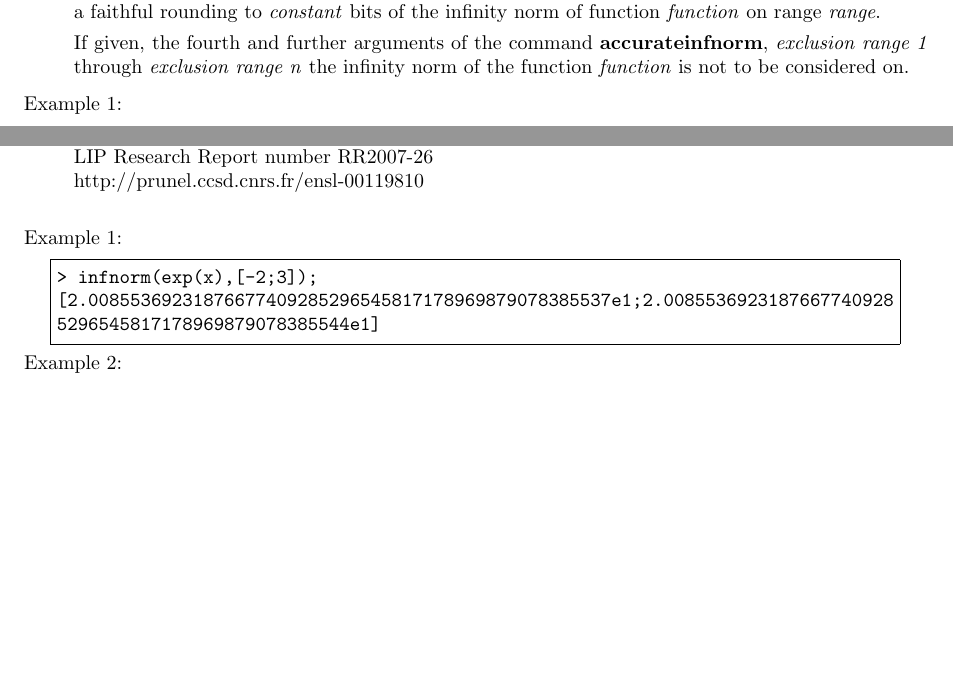
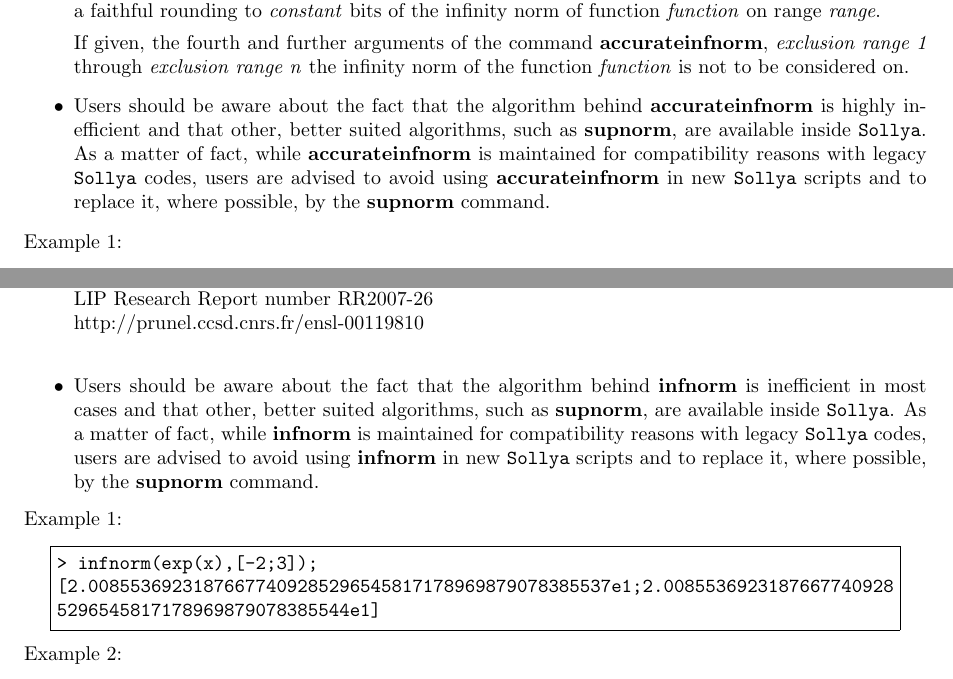
Before and after one commit to cartazio/sollya, a LaTeX document (doc/sollya.tex, which reads doc/accurateinfnorm.tex, doc/infnorm.tex): two parts of pages 32 and 92 of 169, joined at a grey line, cut so that both start at the same text, the shorter picture padded with empty space. Compiled offline with pdfLaTeX.

Commit message:
Added disclaimer and reference to supnorm in accurateinfnorm and infnorm
This commit was extracted from SVN r1296.

git-svn-id: svn://scm.gforge.inria.fr/svn/sollya/trunk@1296 af37bc7e-59aa-4313-bbaf-7d19c0032f32

```diff
--- a/doc/accurateinfnorm.tex
+++ b/doc/accurateinfnorm.tex
@@ -27,6 +27,14 @@ Parameters:
    If given, the fourth and further arguments of the command \textbf{accurateinfnorm},
    \emph{exclusion range 1} through \emph{exclusion range n} the infinity norm of
    the function \emph{function} is not to be considered on.
+
+\item Users should be aware about the fact that the algorithm behind
+   \textbf{accurateinfnorm} is highly inefficient and that other, better suited
+   algorithms, such as \textbf{supnorm}, are available inside \sollya. As a
+   matter of fact, while \textbf{accurateinfnorm} is maintained for compatibility reasons
+   with legacy \sollya codes, users are advised to avoid using \textbf{accurateinfnorm}
+   in new \sollya scripts and to replace it, where possible, by the
+   \textbf{supnorm} command.
 \end{itemize}
 \noindent Example 1:
 \begin{center}\begin{minipage}{15cm}\begin{Verbatim}[frame=single]
--- a/doc/infnorm.tex
+++ b/doc/infnorm.tex
@@ -70,6 +70,14 @@ Parameters:
         A certified infinity norm for the implementation of elementary functions\\
         LIP Research Report number RR2007-26\\
         http://prunel.ccsd.cnrs.fr/ensl-00119810\\
+
+\item Users should be aware about the fact that the algorithm behind
+   \textbf{infnorm} is inefficient in most cases and that other, better suited
+   algorithms, such as \textbf{supnorm}, are available inside \sollya. As a
+   matter of fact, while \textbf{infnorm} is maintained for compatibility reasons
+   with legacy \sollya codes, users are advised to avoid using \textbf{infnorm}
+   in new \sollya scripts and to replace it, where possible, by the
+   \textbf{supnorm} command.
 \end{itemize}
 \noindent Example 1:
 \begin{center}\begin{minipage}{15cm}\begin{Verbatim}[frame=single]
```
Also changed, not shown: doc/sollya.pdf, doc/infnorm.tex (8 more changed lines), 3 other files.
